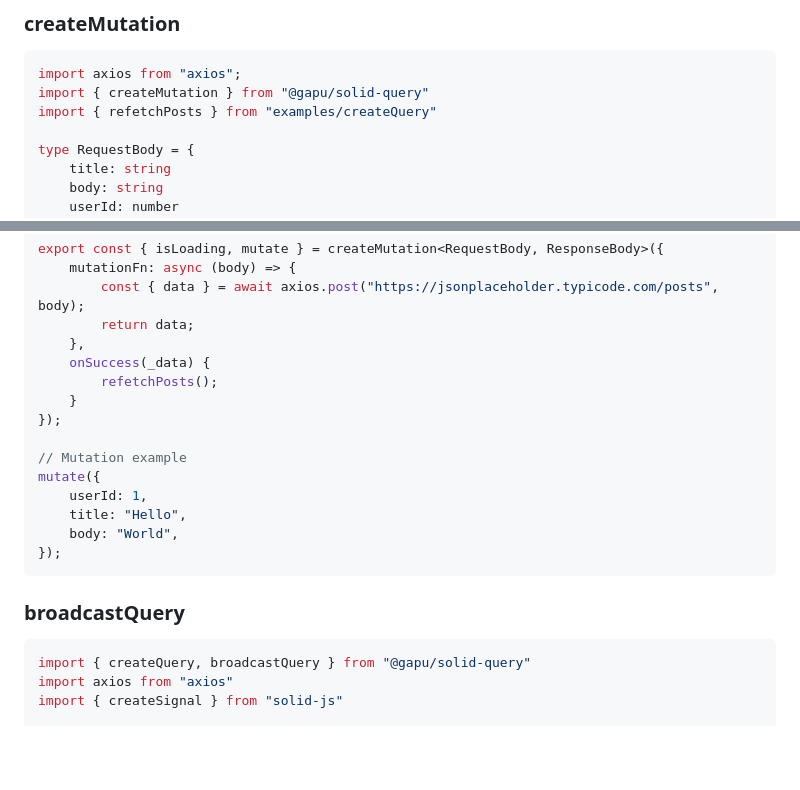
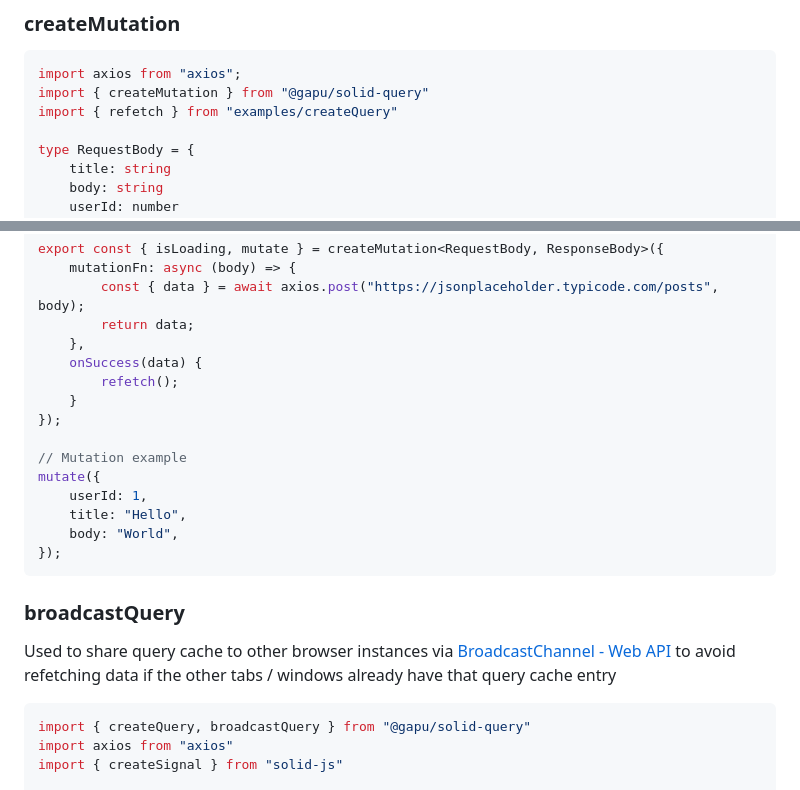
Before and after one commit to pureliani/solid-query, a Markdown page: README.md, 2 parts joined by grey strips. Rendered like a GitHub page; blank space fills up the shorter version.

````diff
--- a/README.md
+++ b/README.md
@@ -57,7 +57,7 @@ export const {
 ```ts
 import axios from "axios";
 import { createMutation } from "@gapu/solid-query"
-import { refetchPosts } from "examples/createQuery"
+import { refetch } from "examples/createQuery"
 
 type RequestBody = {
     title: string
@@ -77,8 +77,8 @@ export const { isLoading, mutate } = createMutation<RequestBody, ResponseBody>({
         const { data } = await axios.post("https://jsonplaceholder.typicode.com/posts", body);
         return data;
     },
-    onSuccess(_data) {
-        refetchPosts();
+    onSuccess(data) {
+        refetch();
     }
 });
 
@@ -91,6 +91,7 @@ mutate({
 ```
 
 ### broadcastQuery
+Used to share query cache to other browser instances via [BroadcastChannel - Web API](https://developer.mozilla.org/en-US/docs/Web/API/BroadcastChannel) to avoid refetching data if the other tabs / windows already have that query cache entry
 ```ts
 import { createQuery, broadcastQuery } from "@gapu/solid-query"
 import axios from "axios"
````
Also changed, not shown: other parts of README.md (+6 -5 lines).
